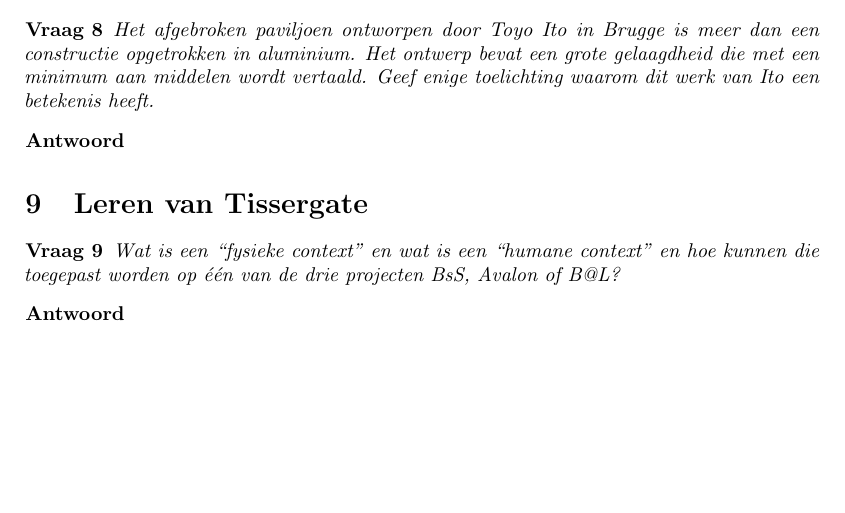
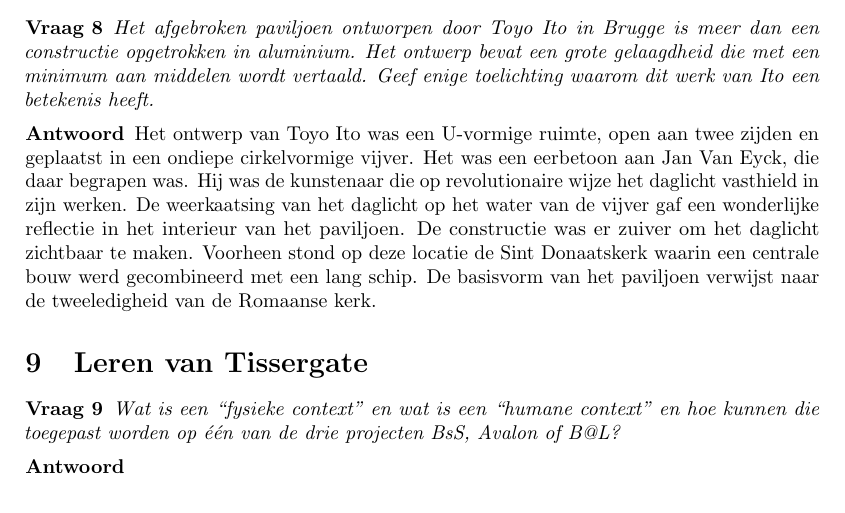
Before and after one commit to KULeuven-CS/XXI, a LaTeX document (main.tex): part of page 4 of 4, cut so that both start at the same text, the shorter picture padded with empty space. Compiled offline with pdfLaTeX.

Commit message:
Antwoord op vraag Toyo Ito

```diff
--- a/main.tex
+++ b/main.tex
@@ -231,6 +231,16 @@ dit werk van Ito een betekenis heeft.
 
 \begin{answer}
 
+Het ontwerp van Toyo Ito was een U-vormige ruimte, open aan twee zijden en
+geplaatst in een ondiepe cirkelvormige vijver. Het was een eerbetoon aan Jan Van
+Eyck, die daar begrapen was. Hij was de kunstenaar die op revolutionaire wijze
+het daglicht vasthield in zijn werken. De weerkaatsing van het daglicht op het
+water van de vijver gaf een wonderlijke reflectie in het interieur van het
+paviljoen. De constructie was er zuiver om het daglicht zichtbaar te maken.
+Voorheen stond op deze locatie de Sint Donaatskerk waarin een centrale bouw werd
+gecombineerd met een lang schip. De basisvorm van het paviljoen verwijst naar de
+tweeledigheid van de Romaanse kerk.
+
 \end{answer}
 
 \section{Leren van Tissergate}
```
